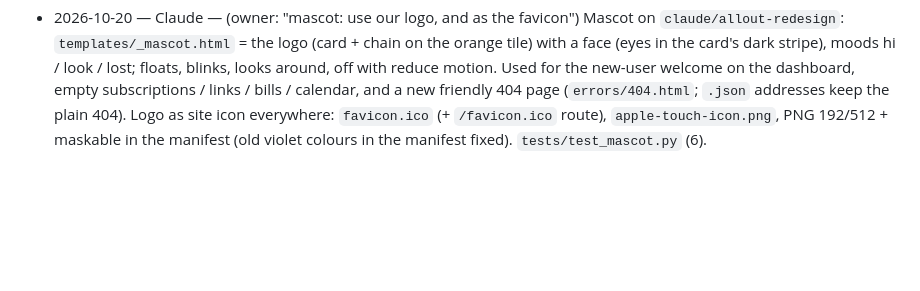
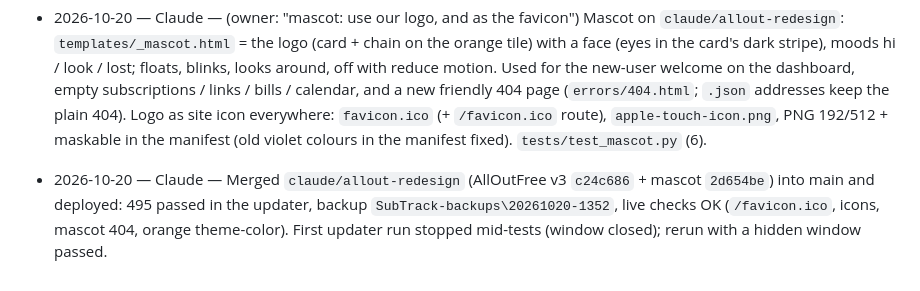
Before and after one commit to thomasforstudy-dev/subtrack-subscription-website, a Markdown page: docs/PROGRESS.md, the part around the change. Drawn GitHub-style; blank space fills up the shorter version.

Commit message:
Log: AllOutFree v3 + mascot live on main (2d654be)
Co-Authored-By: Claude Opus 5.5 <noreply@anthropic.com>

```diff
--- a/docs/PROGRESS.md
+++ b/docs/PROGRESS.md
@@ -109,3 +109,4 @@ Newest at the bottom. One line each: `date — tool — what changed`.
 - 2026-10-20 — Claude — Codex review `7ddcd8b` R1–R5 fixed on `claude/bills-review-fixes` (from main `d5d0ac7`): R1 OCR page text gets the same card masking + line endings as file text before searching/saving (evidence positions point into masked text); R2 draft Save/Accept refuse a `card_last4` that isn't empty or exactly 4 digits, before anything is stored, and never show it back (+ maxlength/pattern helper); R3 export evidence only for fields whose current bill value still equals the document value (JSON and CSV); R4 amounts are whole tokens: minus / Unicode minus / parentheses = refund → empty, broken grouping (`1,23,456`) → empty; R5 `check_extraction` reads each value back from its cited text (amount, date, time, currency, last 4, exact text; statement word → card_bill only). 29 new tests. Python 3.14.8 / SQLite **482 passed**; SQL Server synthetic validation rerun: all pass.
 - 2026-10-20 — Claude — (owner asked Claude for this UI work) **AllOutFree v3** on `claude/allout-redesign` (from main `f11461d`): site renamed SubTrack → **AllOutFree** in everything visitors see (pages, titles, emails, Subby, ICS name/file, export names, manifest); internal names kept (DB, tasks, storage keys, reminder idempotency keys, calendar UIDs). Look and motion copied from the owner's video `Dashboard_IDea.mp4` (frames read with ffmpeg): neutral grey page, white 20 px tiles, near-black active state, orange accent; dark theme (`:root[data-theme="dark"]`) with a circle reveal from the moon button (View Transitions), saved per browser; left icon rail ≥ 1100 px; new dashboard from real data (`dashboard.overview`: main currency, 7-day renewals, spent this month, card bills to pay, 6-month renewals/receipts chart, recent activity with search, passed renewals to confirm) with count-up numbers, growing bars, blur-in greeting and placeholder-to-tile load; page titles blur in. Old violet/white/status colours turned into tokens so dark mode works on every page. `motion.js`, DESIGN.md §10, previews `docs/design/v3-*`. Tests: `tests/test_dashboard_v3.py` (7) + 3 updated for the new name/rail. Python 3.14.8 / SQLite **489 passed**. Not live yet.
 - 2026-10-20 — Claude — (owner: "mascot: use our logo, and as the favicon") Mascot on `claude/allout-redesign`: `templates/_mascot.html` = the logo (card + chain on the orange tile) with a face (eyes in the card's dark stripe), moods hi / look / lost; floats, blinks, looks around, off with reduce motion. Used for the new-user welcome on the dashboard, empty subscriptions / links / bills / calendar, and a new friendly 404 page (`errors/404.html`; `.json` addresses keep the plain 404). Logo as site icon everywhere: `favicon.ico` (+ `/favicon.ico` route), `apple-touch-icon.png`, PNG 192/512 + maskable in the manifest (old violet colours in the manifest fixed). `tests/test_mascot.py` (6).
+- 2026-10-20 — Claude — Merged `claude/allout-redesign` (AllOutFree v3 `c24c686` + mascot `2d654be`) into main and deployed: 495 passed in the updater, backup `SubTrack-backups\20261020-1352`, live checks OK (`/favicon.ico`, icons, mascot 404, orange theme-color). First updater run stopped mid-tests (window closed); rerun with a hidden window passed.
```
